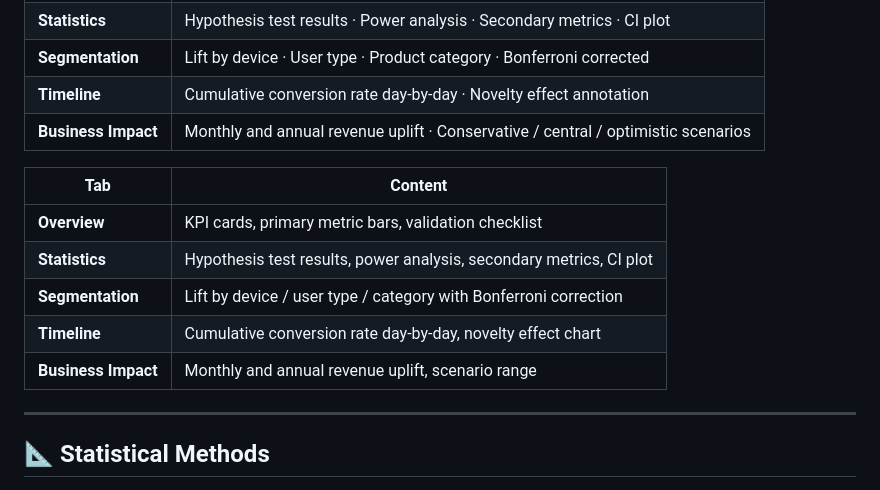
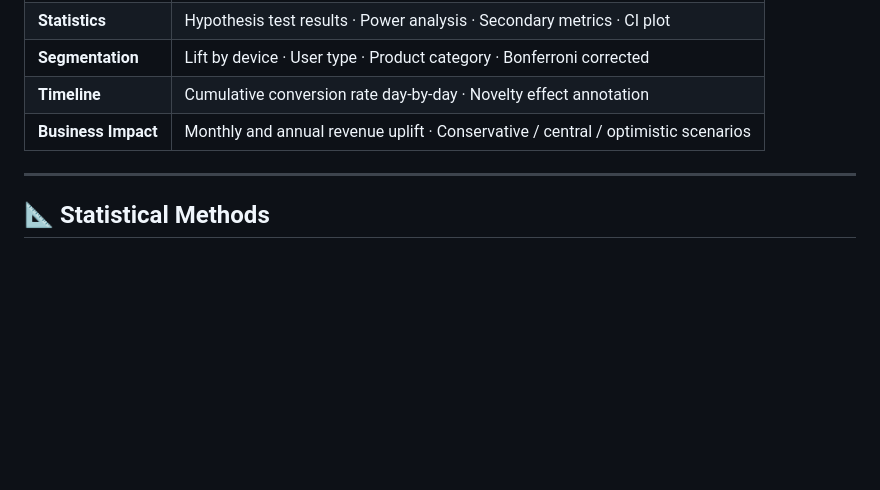
Before and after one commit to RidhimaGupta4/AB-Testing-Case-Study, a Markdown page: README.md, the part around the change. GitHub-like rendering; blank space fills up the shorter version.

```diff
--- a/README.md
+++ b/README.md
@@ -87,14 +87,6 @@ Open `dashboard/index.html` directly in any browser. No server, no configuration
 | **Segmentation** | Lift by device · User type · Product category · Bonferroni corrected |
 | **Timeline** | Cumulative conversion rate day-by-day · Novelty effect annotation |
 | **Business Impact** | Monthly and annual revenue uplift · Conservative / central / optimistic scenarios |
-
-| Tab | Content |
-|---|---|
-| **Overview** | KPI cards, primary metric bars, validation checklist |
-| **Statistics** | Hypothesis test results, power analysis, secondary metrics, CI plot |
-| **Segmentation** | Lift by device / user type / category with Bonferroni correction |
-| **Timeline** | Cumulative conversion rate day-by-day, novelty effect chart |
-| **Business Impact** | Monthly and annual revenue uplift, scenario range |
 
 ---
 
```
